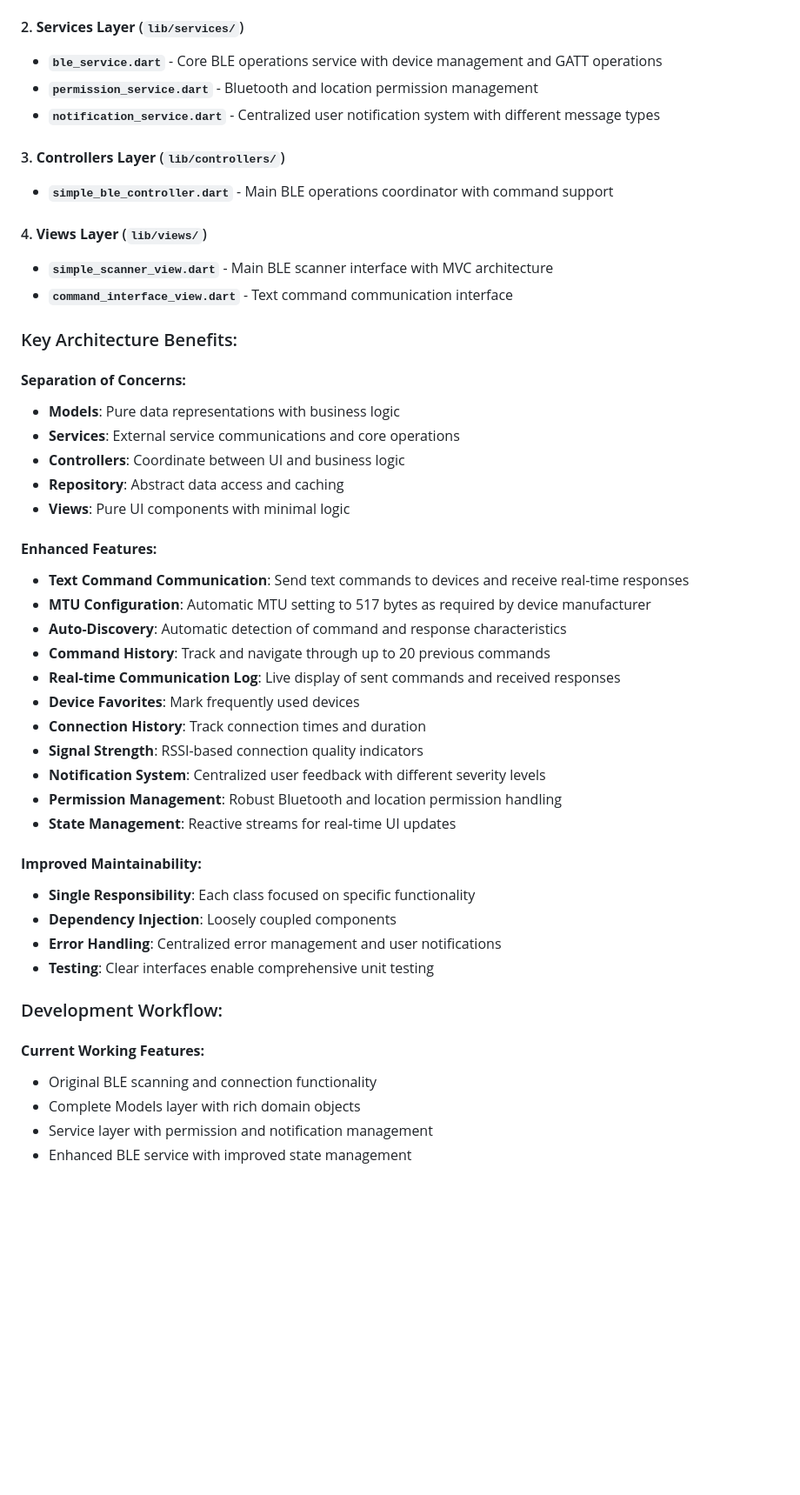
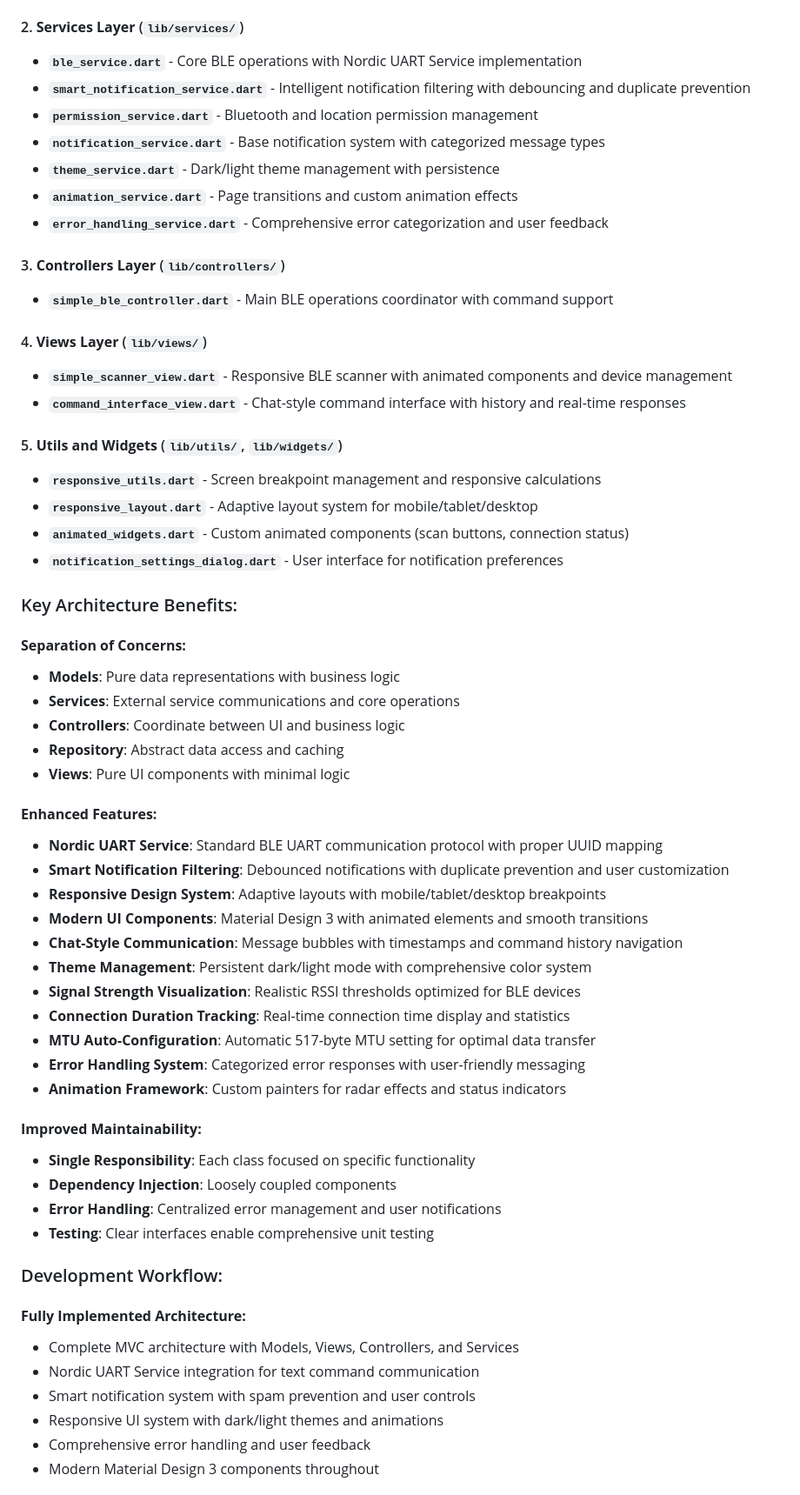
Before and after one commit to rstltd/cg500_blueteeth_app, a Markdown page: CLAUDE.md, the part around one of its changes. Shown at 87% size. GitHub-like rendering; blank space fills up the shorter version.

```diff
--- a/CLAUDE.md
+++ b/CLAUDE.md
@@ -81,16 +86,26 @@ The application has been refactored to follow MVC (Model-View-Controller) archit
 - **`ble_characteristic.dart`** - Characteristic model with properties, value formatting, and operations
 
 #### 2. **Services Layer** (`lib/services/`)
-- **`ble_service.dart`** - Core BLE operations service with device management and GATT operations
+- **`ble_service.dart`** - Core BLE operations with Nordic UART Service implementation
+- **`smart_notification_service.dart`** - Intelligent notification filtering with debouncing and duplicate prevention
 - **`permission_service.dart`** - Bluetooth and location permission management
-- **`notification_service.dart`** - Centralized user notification system with different message types
+- **`notification_service.dart`** - Base notification system with categorized message types
+- **`theme_service.dart`** - Dark/light theme management with persistence
+- **`animation_service.dart`** - Page transitions and custom animation effects
+- **`error_handling_service.dart`** - Comprehensive error categorization and user feedback
 
 #### 3. **Controllers Layer** (`lib/controllers/`)
 - **`simple_ble_controller.dart`** - Main BLE operations coordinator with command support
 
 #### 4. **Views Layer** (`lib/views/`)
-- **`simple_scanner_view.dart`** - Main BLE scanner interface with MVC architecture
-- **`command_interface_view.dart`** - Text command communication interface
+- **`simple_scanner_view.dart`** - Responsive BLE scanner with animated components and device management
+- **`command_interface_view.dart`** - Chat-style command interface with history and real-time responses
+
+#### 5. **Utils and Widgets** (`lib/utils/`, `lib/widgets/`)
+- **`responsive_utils.dart`** - Screen breakpoint management and responsive calculations
+- **`responsive_layout.dart`** - Adaptive layout system for mobile/tablet/desktop
+- **`animated_widgets.dart`** - Custom animated components (scan buttons, connection status)
+- **`notification_settings_dialog.dart`** - User interface for notification preferences
 
 ### Key Architecture Benefits:
 
@@ -102,17 +117,17 @@ The application has been refactored to follow MVC (Model-View-Controller) archit
 - **Views**: Pure UI components with minimal logic
 
 #### **Enhanced Features:**
-- **Text Command Communication**: Send text commands to devices and receive real-time responses
-- **MTU Configuration**: Automatic MTU setting to 517 bytes as required by device manufacturer
-- **Auto-Discovery**: Automatic detection of command and response characteristics
-- **Command History**: Track and navigate through up to 20 previous commands
-- **Real-time Communication Log**: Live display of sent commands and received responses
-- **Device Favorites**: Mark frequently used devices
-- **Connection History**: Track connection times and duration
-- **Signal Strength**: RSSI-based connection quality indicators
-- **Notification System**: Centralized user feedback with different severity levels
-- **Permission Management**: Robust Bluetooth and location permission handling
-- **State Management**: Reactive streams for real-time UI updates
+- **Nordic UART Service**: Standard BLE UART communication protocol with proper UUID mapping
+- **Smart Notification Filtering**: Debounced notifications with duplicate prevention and user customization
+- **Responsive Design System**: Adaptive layouts with mobile/tablet/desktop breakpoints
+- **Modern UI Components**: Material Design 3 with animated elements and smooth transitions
+- **Chat-Style Communication**: Message bubbles with timestamps and command history navigation
+- **Theme Management**: Persistent dark/light mode with comprehensive color system
+- **Signal Strength Visualization**: Realistic RSSI thresholds optimized for BLE devices
+- **Connection Duration Tracking**: Real-time connection time display and statistics
+- **MTU Auto-Configuration**: Automatic 517-byte MTU setting for optimal data transfer
+- **Error Handling System**: Categorized error responses with user-friendly messaging
+- **Animation Framework**: Custom painters for radar effects and status indicators
 
 #### **Improved Maintainability:**
 - **Single Responsibility**: Each class focused on specific functionality
@@ -122,9 +137,11 @@ The application has been refactored to follow MVC (Model-View-Controller) archit
 
 ### Development Workflow:
 
-#### **Current Working Features:**
-- Original BLE scanning and connection functionality
-- Complete Models layer with rich domain objects
-- Service layer with permission and notification management
-- Enhanced BLE service with improved state management
+#### **Fully Implemented Architecture:**
+- Complete MVC architecture with Models, Views, Controllers, and Services
+- Nordic UART Service integration for text command communication
+- Smart notification system with spam prevention and user controls
+- Responsive UI system with dark/light themes and animations
+- Comprehensive error handling and user feedback
+- Modern Material Design 3 components throughout
 
```
Also changed, not shown: other parts of CLAUDE.md (+63 -43 lines).
